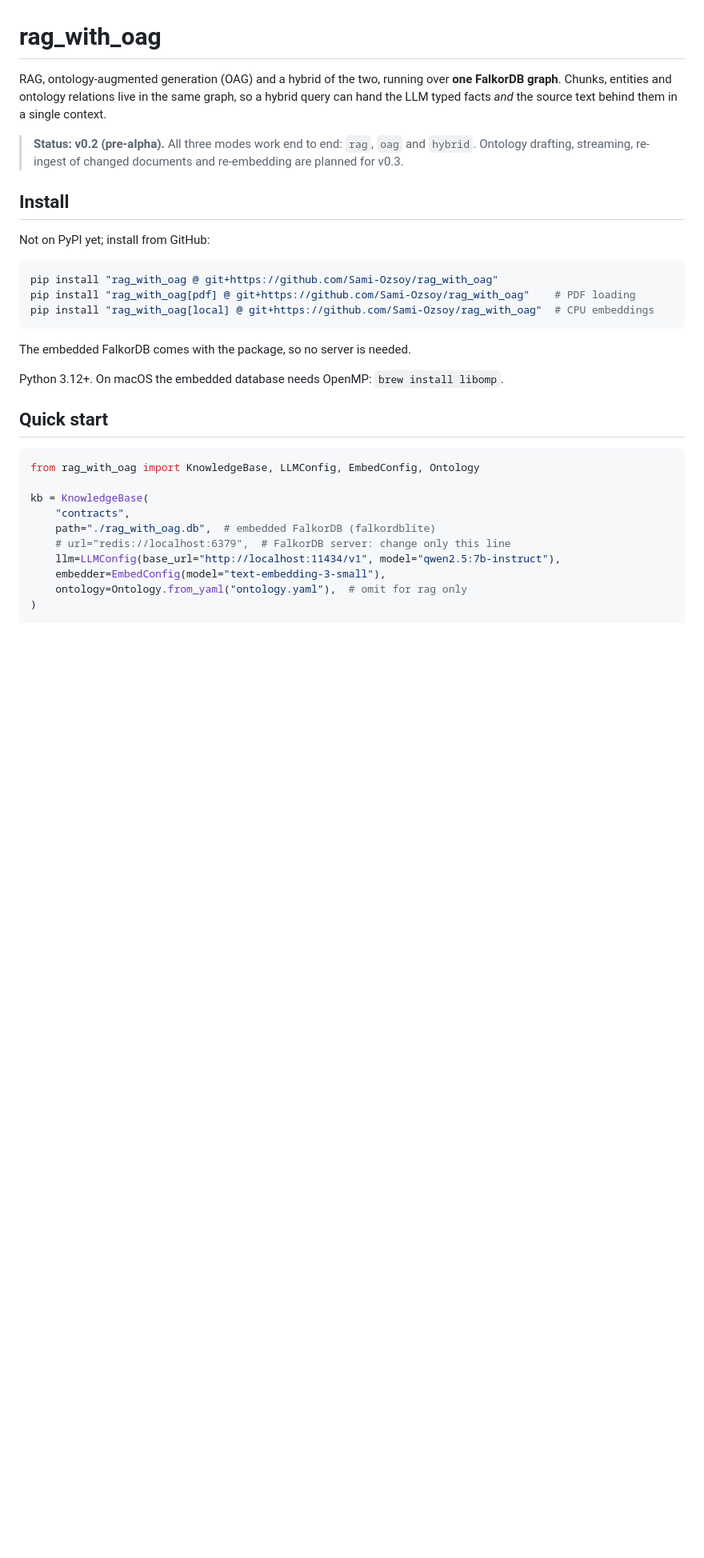
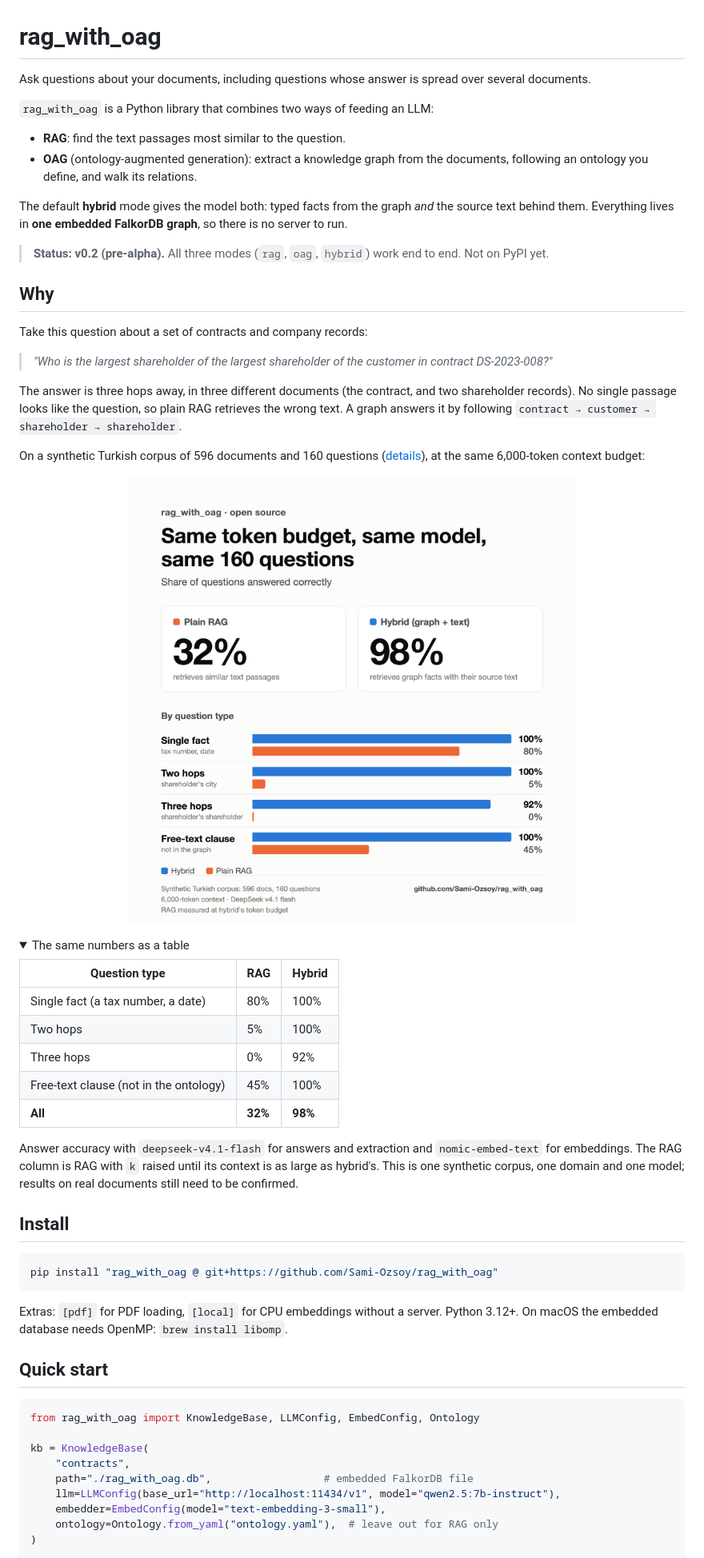
Before and after one commit to Sami-Ozsoy/rag_with_oag, a Markdown page: README.md, the part around one of its changes. Shown at 80% size. GitHub-like rendering; pictures changed too: docs/images/rag_vs_hybrid.png (added); folded sections open; blank space fills up the shorter version.

````diff
--- a/README.md
+++ b/README.md
@@ -1,26 +1,66 @@
 # rag_with_oag
 
-RAG, ontology-augmented generation (OAG) and a hybrid of the two, running over
-**one FalkorDB graph**. Chunks, entities and ontology relations live in the same
-graph, so a hybrid query can hand the LLM typed facts *and* the source text
-behind them in a single context.
+Ask questions about your documents, including questions whose answer is spread
+over several documents.
 
-> **Status: v0.2 (pre-alpha).** All three modes work end to end: `rag`, `oag` and
-> `hybrid`. Ontology drafting, streaming, re-ingest of changed documents and
-> re-embedding are planned for v0.3.
+`rag_with_oag` is a Python library that combines two ways of feeding an LLM:
+
+- **RAG**: find the text passages most similar to the question.
+- **OAG** (ontology-augmented generation): extract a knowledge graph from the
+  documents, following an ontology you define, and walk its relations.
+
+The default **hybrid** mode gives the model both: typed facts from the graph
+*and* the source text behind them. Everything lives in **one embedded FalkorDB
+graph**, so there is no server to run.
+
+> **Status: v0.2 (pre-alpha).** All three modes (`rag`, `oag`, `hybrid`) work end
+> to end. Not on PyPI yet.
+
+## Why
+
+Take this question about a set of contracts and company records:
+
+> *"Who is the largest shareholder of the largest shareholder of the customer in
+> contract DS-2023-008?"*
+
+The answer is three hops away, in three different documents (the contract, and
+two shareholder records). No single passage looks like the question, so plain
+RAG retrieves the wrong text. A graph answers it by following
+`contract → customer → shareholder → shareholder`.
+
+On a synthetic Turkish corpus of 596 documents and 160 questions
+([details](#evaluation)), at the same 6,000-token context budget:
+
+<p align="center">
+  <img src="docs/images/rag_vs_hybrid.png" width="600"
+       alt="Share of questions answered correctly at the same token budget: plain RAG 32%, hybrid 98%. Single fact: RAG 80%, hybrid 100%. Two hops: RAG 5%, hybrid 100%. Three hops: RAG 0%, hybrid 92%. Free-text clause: RAG 45%, hybrid 100%.">
+</p>
+
+<details>
+<summary>The same numbers as a table</summary>
+
+| Question type | RAG | Hybrid |
+|---|---|---|
+| Single fact (a tax number, a date) | 80% | 100% |
+| Two hops | 5% | 100% |
+| Three hops | 0% | 92% |
+| Free-text clause (not in the ontology) | 45% | 100% |
+| **All** | **32%** | **98%** |
+
+</details>
+
+Answer accuracy with `deepseek-v4.1-flash` for answers and extraction and
+`nomic-embed-text` for embeddings. The RAG column is RAG with `k` raised until
+its context is as large as hybrid's. This is one synthetic corpus, one domain
+and one model; results on real documents still need to be confirmed.
 
 ## Install
 
-Not on PyPI yet; install from GitHub:
-
 ```bash
 pip install "rag_with_oag @ git+https://github.com/Sami-Ozsoy/rag_with_oag"
-pip install "rag_with_oag[pdf] @ git+https://github.com/Sami-Ozsoy/rag_with_oag"    # PDF loading
-pip install "rag_with_oag[local] @ git+https://github.com/Sami-Ozsoy/rag_with_oag"  # CPU embeddings
 ```
 
-The embedded FalkorDB comes with the package, so no server is needed.
-
+Extras: `[pdf]` for PDF loading, `[local]` for CPU embeddings without a server.
 Python 3.12+. On macOS the embedded database needs OpenMP: `brew install libomp`.
 
 ## Quick start
@@ -30,10 +70,9 @@ from rag_with_oag import KnowledgeBase, LLMConfig, EmbedConfig, Ontology
 
 kb = KnowledgeBase(
     "contracts",
-    path="./rag_with_oag.db",  # embedded FalkorDB (falkordblite)
-    # url="redis://localhost:6379",  # FalkorDB server: change only this line
+    path="./rag_with_oag.db",                  # embedded FalkorDB file
     llm=LLMConfig(base_url="http://localhost:11434/v1", model="qwen2.5:7b-instruct"),
     embedder=EmbedConfig(model="text-embedding-3-small"),
-    ontology=Ontology.from_yaml("ontology.yaml"),  # omit for rag only
+    ontology=Ontology.from_yaml("ontology.yaml"),  # leave out for RAG only
 )
 
````
Also changed, not shown: other parts of README.md (+144 -80 lines).
